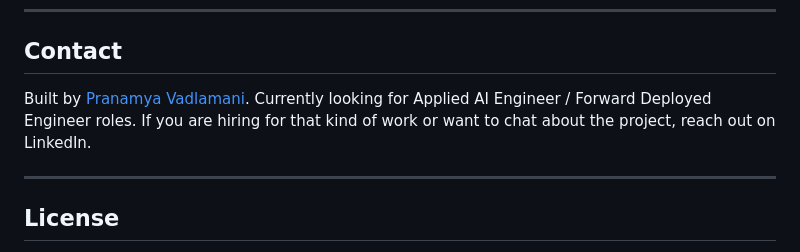
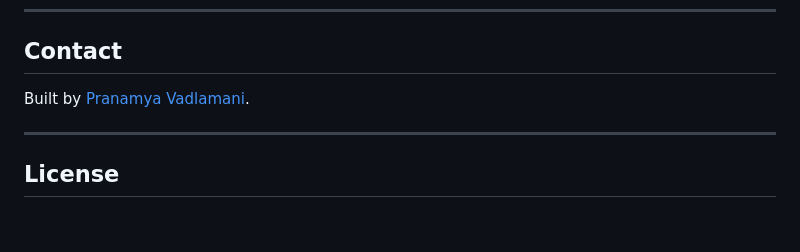
Before and after one commit to pranamya123/crux-ai, a Markdown page: README.md, the part around the change. GitHub-like rendering; blank space fills up the shorter version.

```diff
--- a/README.md
+++ b/README.md
@@ -202,7 +202,7 @@ architecture_diagram.svg        # One-page system diagram
 
 ## Contact
 
-Built by [Pranamya Vadlamani](https://www.linkedin.com/in/pvadlamani1/). Currently looking for Applied AI Engineer / Forward Deployed Engineer roles. If you are hiring for that kind of work or want to chat about the project, reach out on LinkedIn.
+Built by [Pranamya Vadlamani](https://www.linkedin.com/in/pvadlamani1/).
 
 ---
 
```
